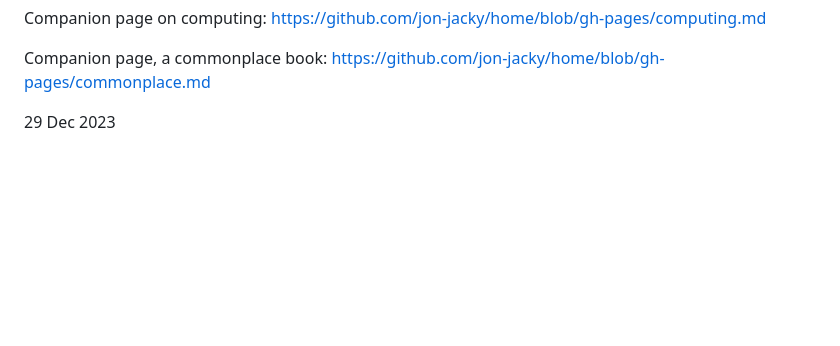
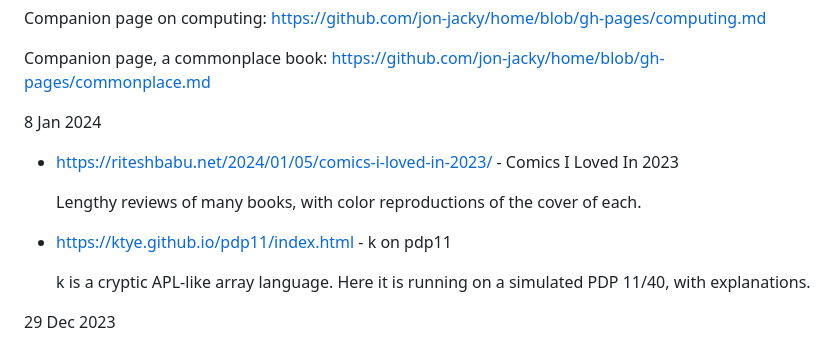
Before and after one commit to jon-jacky/home, a Markdown page: design.md, the part around the change. GitHub-like rendering; blank space fills up the shorter version.

Commit message:
design.md: add Comics I Loved 2023 and k on pdp 11

```diff
--- a/design.md
+++ b/design.md
@@ -12,6 +12,21 @@ Companion page on computing:
 
 Companion page, a commonplace book:
 <https://github.com/jon-jacky/home/blob/gh-pages/commonplace.md>
+
+
+ 8 Jan 2024  <a name="8-Jan-2024"></a>
+
+- <https://riteshbabu.net/2024/01/05/comics-i-loved-in-2023/> -
+  Comics I Loved In 2023
+
+  Lengthy reviews of many books, with color reproductions of the cover
+  of each.
+
+- <https://ktye.github.io/pdp11/index.html> - k on pdp11
+
+  k is a cryptic APL-like array language.   Here it is running on a simulated
+  PDP 11/40, with explanations.
+
 
 29 Dec 2023  <a name="29-Dec-2023"></a>
 
```
